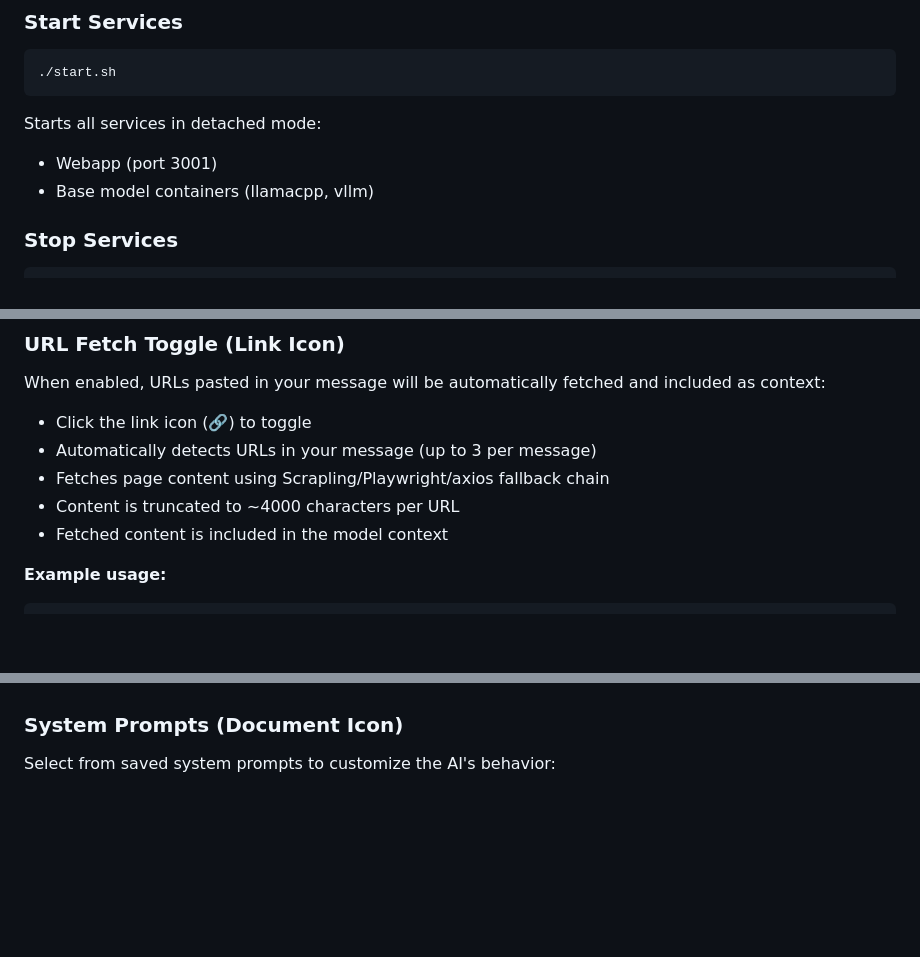
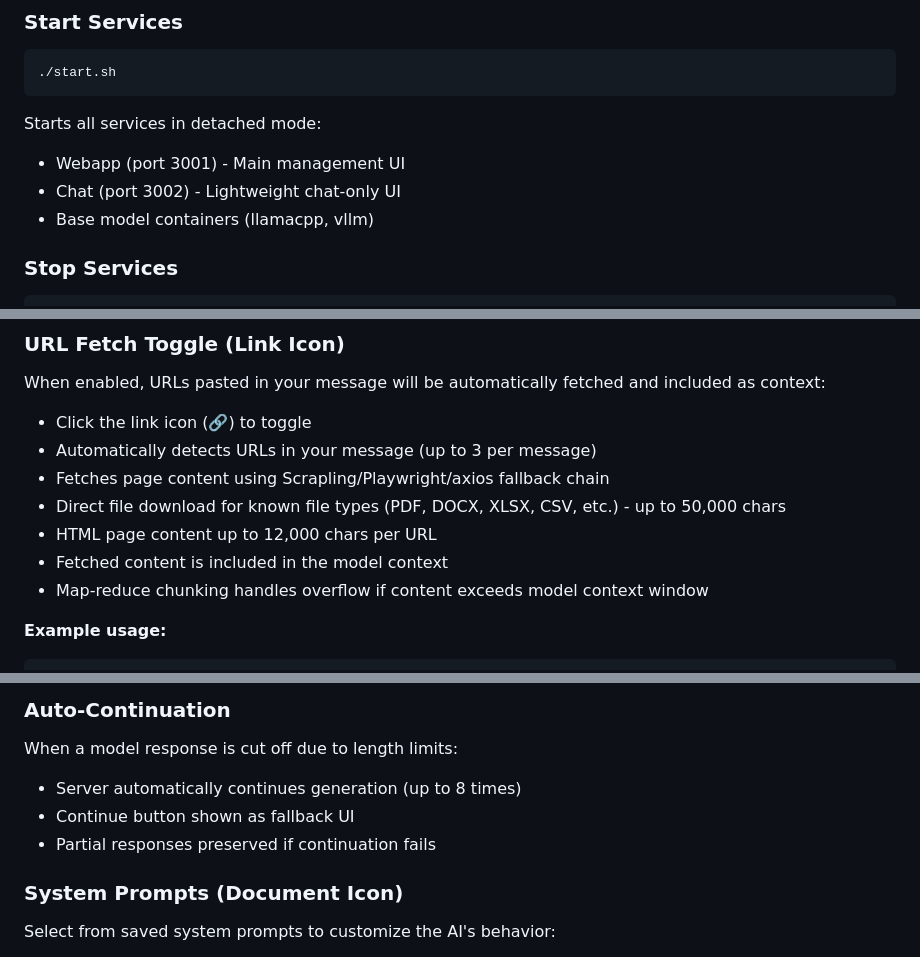
Before and after one commit to frontierstack/Open-Source-Model-Manager, a Markdown page: COMMANDS.md, 3 parts joined by grey strips. Drawn GitHub-style; blank space fills up the shorter version.

````diff
--- a/COMMANDS.md
+++ b/COMMANDS.md
@@ -25,7 +25,8 @@ Complete command reference for Open Source Model Manager utilities, management s
 ```
 
 Starts all services in detached mode:
-- Webapp (port 3001)
+- Webapp (port 3001) - Main management UI
+- Chat (port 3002) - Lightweight chat-only UI
 - Base model containers (llamacpp, vllm)
 
 ### Stop Services
@@ -460,8 +461,10 @@ When enabled, URLs pasted in your message will be automatically fetched and incl
 - Click the link icon (🔗) to toggle
 - Automatically detects URLs in your message (up to 3 per message)
 - Fetches page content using Scrapling/Playwright/axios fallback chain
-- Content is truncated to ~4000 characters per URL
+- Direct file download for known file types (PDF, DOCX, XLSX, CSV, etc.) - up to 50,000 chars
+- HTML page content up to 12,000 chars per URL
 - Fetched content is included in the model context
+- Map-reduce chunking handles overflow if content exceeds model context window
 
 **Example usage:**
 ```
@@ -485,3 +549,9 @@ Upload files to include in the conversation:
+### Auto-Continuation
+
+When a model response is cut off due to length limits:
+- Server automatically continues generation (up to 8 times)
+- Continue button shown as fallback UI
+- Partial responses preserved if continuation fails
 
 ### System Prompts (Document Icon)
 
````
Also changed, not shown: other parts of COMMANDS.md (+63 -2 lines).
